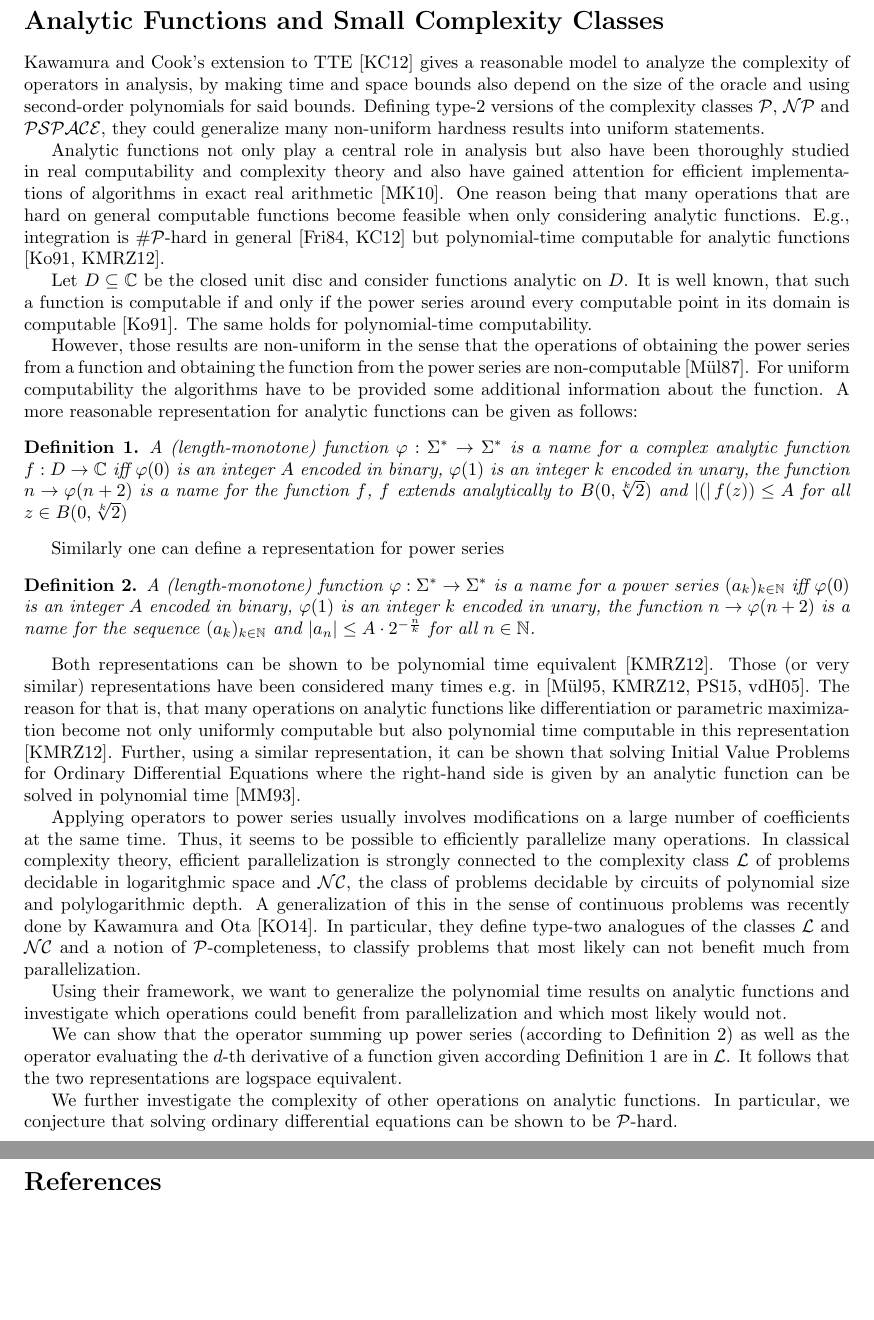
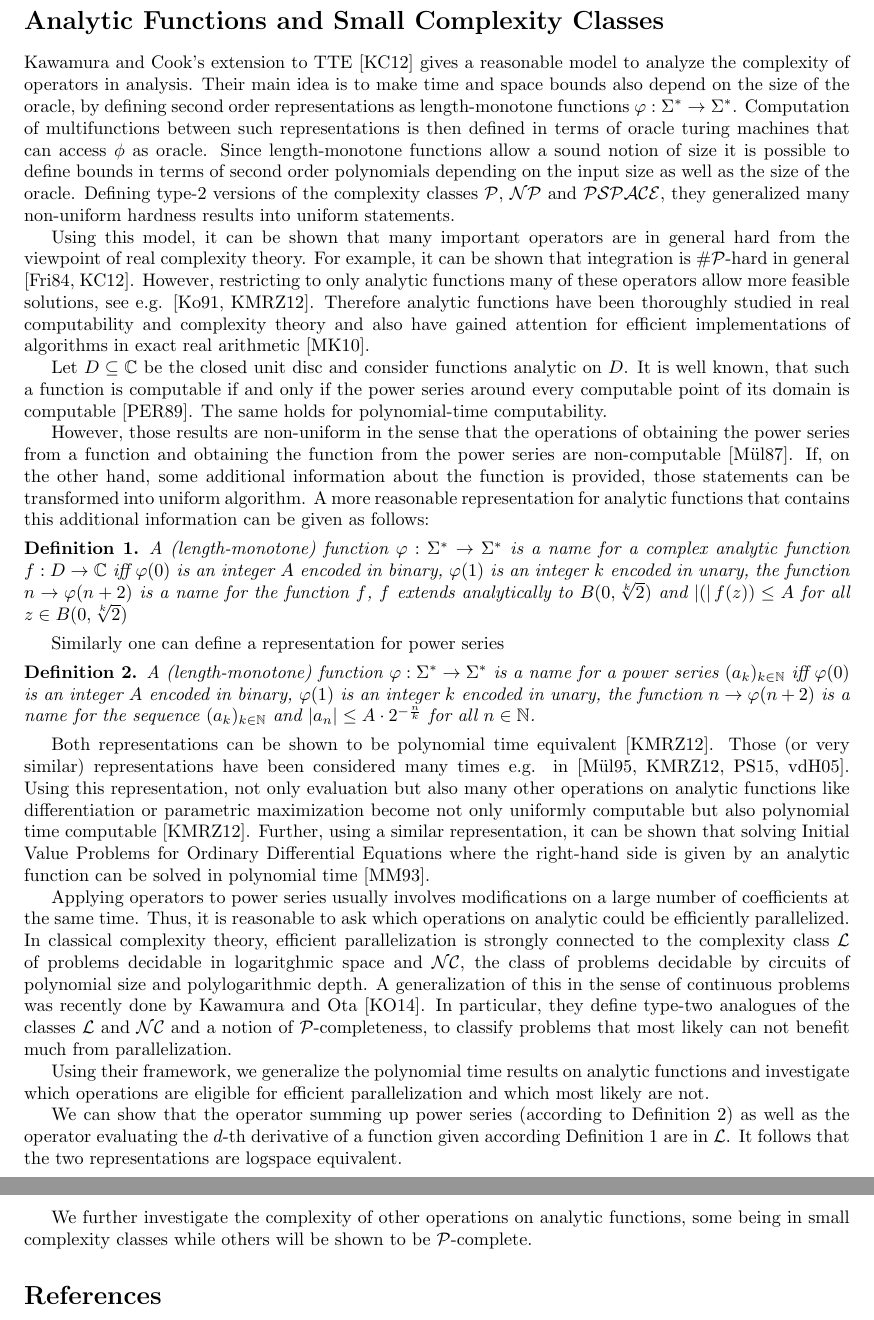
Before and after one commit to holgerthies/small_analytic, a LaTeX document (abstract.tex): two parts of pages 1 and 2 of 2, joined at a grey line, cut so that both start at the same text, the shorter picture padded with empty space. Compiled offline with pdfLaTeX.

Commit message:
abstract

```diff
--- a/abstract.tex
+++ b/abstract.tex
@@ -25,20 +25,24 @@
 \newtheorem{theorem}{Theorem}
 \begin{document}
 \section*{Analytic Functions and Small Complexity Classes}
-Kawamura and Cook's extension to TTE \cite{AkiACM} gives a reasonable model to  analyze the complexity of operators in analysis, by making time and space bounds also depend on the size of the oracle and using second-order polynomials for said bounds.
-Defining type-2 versions of the complexity classes \p, \np and \pspace, they could generalize many non-uniform hardness results into uniform statements.
+Kawamura and Cook's extension to TTE \cite{AkiACM} gives a reasonable model to  analyze the complexity of operators in analysis.
+Their main idea is to make time and space bounds also depend on the size of the oracle, by defining second order representations as length-monotone functions $\varphi: \Sigma^* \to \Sigma^*$.
+Computation of multifunctions between such representations is then defined in terms of oracle turing machines that can access $\phi$ as oracle.
+Since length-monotone functions allow a sound notion of size it is possible to define bounds in terms of second order polynomials depending on the input size as well as the size of the oracle.
+Defining type-2 versions of the complexity classes \p, \np and \pspace, they generalized many non-uniform hardness results into uniform statements.
 
-Analytic functions not only play a central role in analysis but also have been thoroughly studied in real computability and complexity theory and also have gained attention for efficient implementations of algorithms in exact real arithmetic \cite{DBLP:journals/corr/abs-1006-0401}.
-One reason being that many operations that are hard on general computable functions become feasible when only considering analytic functions.
-E.g., integration is \sharpp-hard in general \cite{MR748898,AkiACM} but polynomial-time computable for analytic functions \cite{MR1137517, Kawamura2012}.
+Using this model, it can be shown that many important operators are in general hard from the viewpoint of real complexity theory.
+For example, it can be shown that integration is \sharpp-hard in general \cite{MR748898,AkiACM}.
+However, restricting to only analytic functions many of these operators allow more feasible solutions, see e.g. \cite{MR1137517, Kawamura2012}.
+Therefore analytic functions have been thoroughly studied in real computability and complexity theory and also have gained attention for efficient implementations of algorithms in exact real arithmetic \cite{DBLP:journals/corr/abs-1006-0401}.
 
 Let $D \subseteq \CC$ be the closed unit disc and consider functions analytic on $D$.
-It is well known, that such a function is computable if and only if the power series around every computable point in its domain is computable \cite{MR1137517}.
+It is well known, that such a function is computable if and only if the power series around every computable point of its domain is computable \cite{MR1005942}.
 The same holds for polynomial-time computability.
 
 However, those results are non-uniform in the sense that the operations of obtaining the power series from a function and obtaining the function from the power series are non-computable \cite{Mueller87}.
-For uniform computability the algorithms have to be provided some additional information about the function.
-A more reasonable representation for analytic functions can be given as follows:
+If, on the other hand, some additional information about the function is provided, those statements can be transformed into uniform algorithm.
+A more reasonable representation for analytic functions that contains this additional information can be given as follows:
 \begin{definition}\label{def:function}
   A (length-monotone) function $\varphi: \Sigma^* \to \Sigma^*$ is a name for a complex analytic function $f:D \to \CC$ iff
   $\varphi(0)$ is an integer $A$ encoded in binary,
@@ -58,22 +62,21 @@ Similarly one can define a representation for power series
 \end{definition}
 Both representations can be shown to be polynomial time equivalent \cite{Kawamura2012}.
 Those (or very similar) representations have been considered many times e.g. in \cite{Mueller95, Kawamura2012,DBLP:journals/corr/PaulyS15,DBLP:journals/jsc/Hoeven05}.
-The reason for that is, that many operations on analytic functions like differentiation or parametric maximization become not only uniformly computable but also polynomial time computable in this representation \cite{Kawamura2012}.
+Using this representation, not only evaluation but also many other operations on analytic functions like differentiation or parametric maximization become not only uniformly computable but also polynomial time computable \cite{Kawamura2012}.
 Further, using a similar representation, it can be shown that solving Initial Value Problems for Ordinary Differential Equations where the right-hand side is given by an analytic function can be solved in polynomial time \cite{moiske1993solving}.
 
 Applying operators to power series usually involves modifications on a large number of coefficients at the same time.
-Thus, it seems to be possible to efficiently parallelize many operations.
+Thus, it is reasonable to ask which operations on analytic could be efficiently parallelized.
 In classical complexity theory, efficient parallelization is strongly connected to the complexity class \cl of problems decidable in logaritghmic space and \nc, the class of problems decidable by circuits of polynomial size and polylogarithmic depth.
 A generalization of this in the sense of continuous problems was recently done by Kawamura and Ota \cite{Kawamura2014}.
 In particular, they define type-two analogues of the classes \cl and \nc and a notion of \p-completeness, to classify problems that most likely can not benefit much from parallelization.
 
-Using their framework, we want to generalize the polynomial time results on analytic functions and investigate which operations could benefit from parallelization and which most likely would not.
+Using their framework, we generalize the polynomial time results on analytic functions and investigate which operations are eligible for efficient parallelization and which most likely are not.
 
 We can show that the operator summing up power series (according to Definition \ref{def:powerseries}) as well as the operator evaluating the $d$-th derivative of a function given according Definition \ref{def:function} are in \cl.
 It follows that the two representations are logspace equivalent.
 
-We further investigate the complexity of other operations on analytic functions.
-In particular, we conjecture that solving ordinary differential equations can be shown to be \p-hard.
+We further investigate the complexity of other operations on analytic functions, some being in small complexity classes while others will be shown to be \p-complete.
 
 
 \bibliography{bib}{}
```
